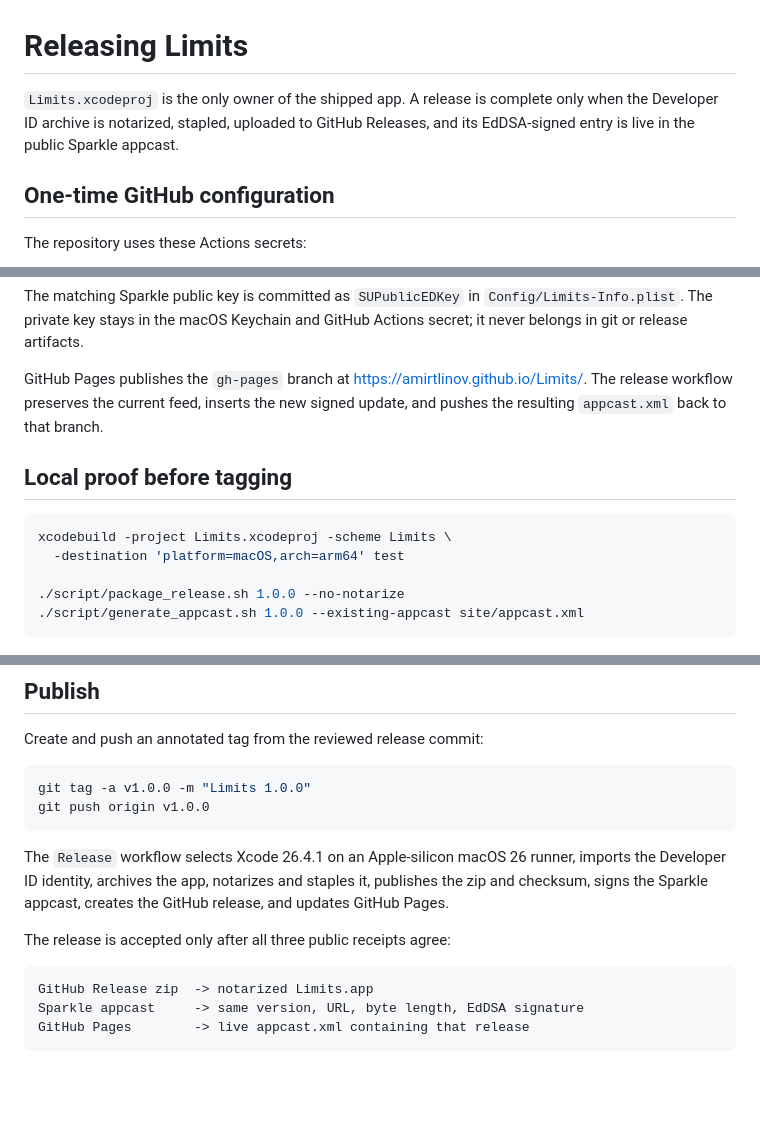
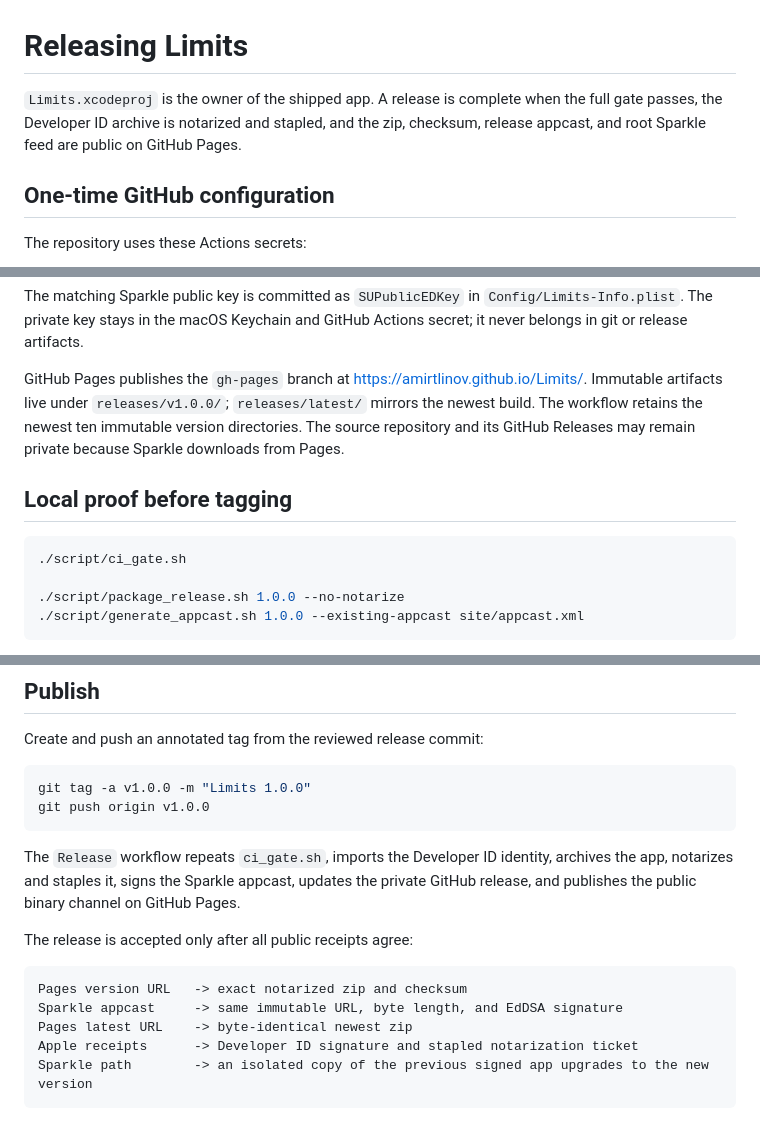
Before and after one commit to AmirTlinov/Limits, a Markdown page: docs/RELEASING.md, 3 parts joined by grey strips. Drawn GitHub-style; blank space fills up the shorter version.

````diff
--- a/docs/RELEASING.md
+++ b/docs/RELEASING.md
@@ -1,6 +1,6 @@
 # Releasing Limits
 
-`Limits.xcodeproj` is the only owner of the shipped app. A release is complete only when the Developer ID archive is notarized, stapled, uploaded to GitHub Releases, and its EdDSA-signed entry is live in the public Sparkle appcast.
+`Limits.xcodeproj` is the owner of the shipped app. A release is complete when the full gate passes, the Developer ID archive is notarized and stapled, and the zip, checksum, release appcast, and root Sparkle feed are public on GitHub Pages.
 
 ## One-time GitHub configuration
 
@@ -17,13 +17,12 @@ The repository uses these Actions secrets:
 
 The matching Sparkle public key is committed as `SUPublicEDKey` in `Config/Limits-Info.plist`. The private key stays in the macOS Keychain and GitHub Actions secret; it never belongs in git or release artifacts.
 
-GitHub Pages publishes the `gh-pages` branch at <https://amirtlinov.github.io/Limits/>. The release workflow preserves the current feed, inserts the new signed update, and pushes the resulting `appcast.xml` back to that branch.
+GitHub Pages publishes the `gh-pages` branch at <https://amirtlinov.github.io/Limits/>. Immutable artifacts live under `releases/v1.0.0/`; `releases/latest/` mirrors the newest build. The workflow retains the newest ten immutable version directories. The source repository and its GitHub Releases may remain private because Sparkle downloads from Pages.
 
 ## Local proof before tagging
 
 ```bash
-xcodebuild -project Limits.xcodeproj -scheme Limits \
-  -destination 'platform=macOS,arch=arm64' test
+./script/ci_gate.sh
 
 ./script/package_release.sh 1.0.0 --no-notarize
 ./script/generate_appcast.sh 1.0.0 --existing-appcast site/appcast.xml
@@ -40,12 +39,14 @@ git tag -a v1.0.0 -m "Limits 1.0.0"
 git push origin v1.0.0
 ```
 
-The `Release` workflow selects Xcode 26.4.1 on an Apple-silicon macOS 26 runner, imports the Developer ID identity, archives the app, notarizes and staples it, publishes the zip and checksum, signs the Sparkle appcast, creates the GitHub release, and updates GitHub Pages.
+The `Release` workflow repeats `ci_gate.sh`, imports the Developer ID identity, archives the app, notarizes and staples it, signs the Sparkle appcast, updates the private GitHub release, and publishes the public binary channel on GitHub Pages.
 
-The release is accepted only after all three public receipts agree:
+The release is accepted only after all public receipts agree:
 
 ```text
-GitHub Release zip  -> notarized Limits.app
-Sparkle appcast     -> same version, URL, byte length, EdDSA signature
-GitHub Pages        -> live appcast.xml containing that release
+Pages version URL   -> exact notarized zip and checksum
+Sparkle appcast     -> same immutable URL, byte length, and EdDSA signature
+Pages latest URL    -> byte-identical newest zip
+Apple receipts      -> Developer ID signature and stapled notarization ticket
+Sparkle path        -> an isolated copy of the previous signed app upgrades to the new version
 ```
````
Also changed, not shown: README.md (+7 -8 lines), release-notes/v1.0.0.md (+5 -4 lines), docs/images/limits-tray.png, docs/images/limits-window.png, 11 other files.
